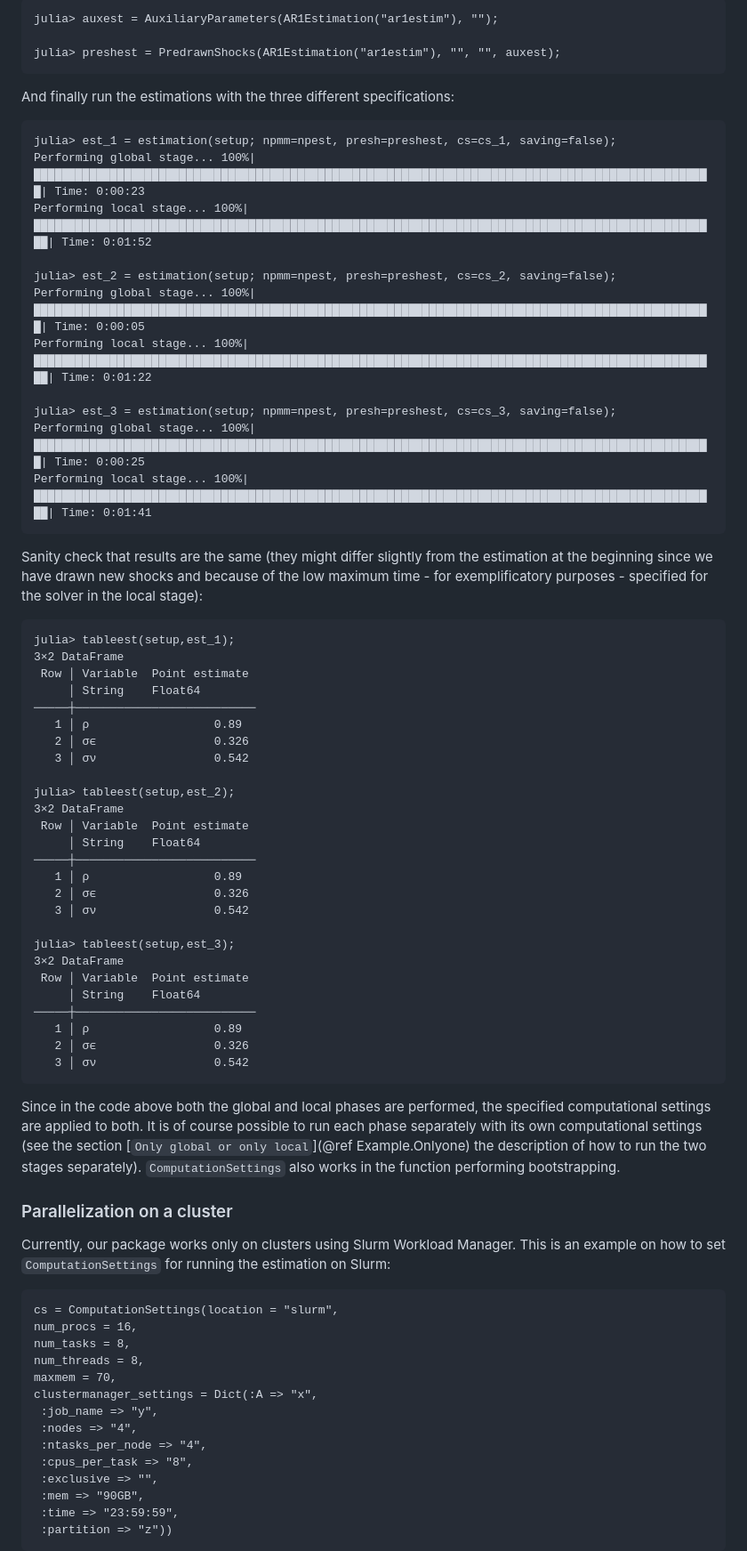
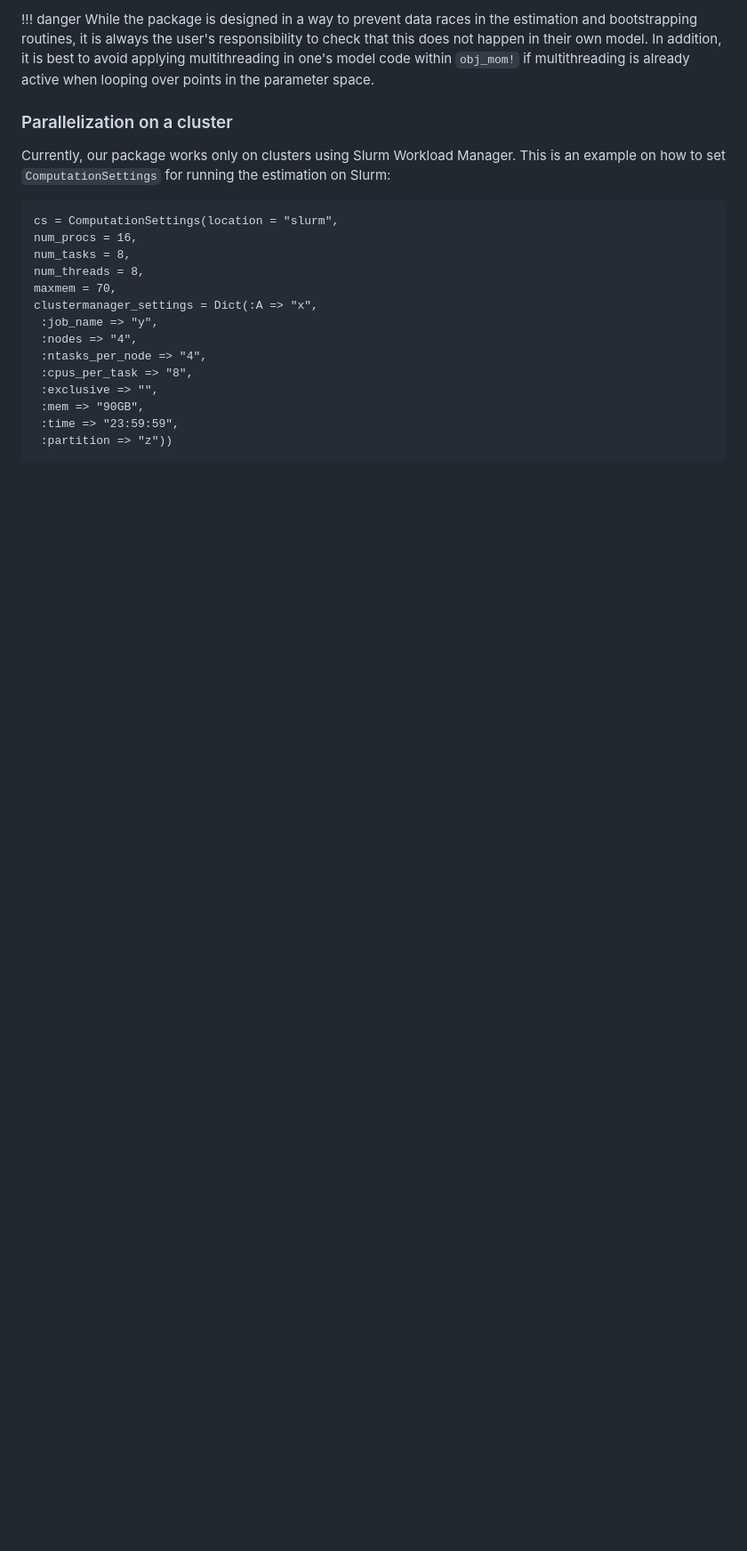
Before and after one commit to ZoltanRacz/MomentMatching.jl, a Markdown page: docs/src/examples.md, the part around the change printed below. Shown: that part at 89% size. Rendered like a GitHub page; blank space fills up the shorter version.

Commit message:
example doc rephrasing

````diff
--- a/docs/src/examples.md
+++ b/docs/src/examples.md
@@ -332,55 +350,6 @@ Then draw common shocks to test equivalence of methods later:
 
-```julia-repl
-julia> auxest = AuxiliaryParameters(AR1Estimation("ar1estim"), "");
-
-julia> preshest = PredrawnShocks(AR1Estimation("ar1estim"), "", "", auxest);
-```
-And finally run the estimations with the three different specifications:
-
-```julia-repl
-julia> est_1 = estimation(setup; npmm=npest, presh=preshest, cs=cs_1, saving=false);
-Performing global stage... 100%|██████████████████████████████████████████████████████████████████████████████████████████████████| Time: 0:00:23
-Performing local stage... 100%|███████████████████████████████████████████████████████████████████████████████████████████████████| Time: 0:01:52
-
-julia> est_2 = estimation(setup; npmm=npest, presh=preshest, cs=cs_2, saving=false);
-Performing global stage... 100%|██████████████████████████████████████████████████████████████████████████████████████████████████| Time: 0:00:05
-Performing local stage... 100%|███████████████████████████████████████████████████████████████████████████████████████████████████| Time: 0:01:22
-
-julia> est_3 = estimation(setup; npmm=npest, presh=preshest, cs=cs_3, saving=false);
-Performing global stage... 100%|██████████████████████████████████████████████████████████████████████████████████████████████████| Time: 0:00:25
-Performing local stage... 100%|███████████████████████████████████████████████████████████████████████████████████████████████████| Time: 0:01:41
-```
-Sanity check that results are the same (they might differ slightly from the estimation at the beginning since we have drawn new shocks and because of the low maximum time - for exemplificatory purposes - specified for the solver in the local stage):
-```julia-repl
-julia> tableest(setup,est_1);
-3×2 DataFrame
- Row │ Variable  Point estimate
-     │ String    Float64
-─────┼──────────────────────────
-   1 │ ρ                  0.89
-   2 │ σϵ                 0.326
-   3 │ σν                 0.542
-
-julia> tableest(setup,est_2);
-3×2 DataFrame
- Row │ Variable  Point estimate
-     │ String    Float64
-─────┼──────────────────────────
-   1 │ ρ                  0.89
-   2 │ σϵ                 0.326
-   3 │ σν                 0.542
-
-julia> tableest(setup,est_3);
-3×2 DataFrame
- Row │ Variable  Point estimate
-     │ String    Float64
-─────┼──────────────────────────
-   1 │ ρ                  0.89
-   2 │ σϵ                 0.326
-   3 │ σν                 0.542
-```
-
-Since in the code above both the global and local phases are performed, the specified computational settings are applied to both. It is of course possible to run each phase separately with its own computational settings (see the section [`Only global or only local`](@ref Example.Onlyone) the description of how to run the two stages separately). `ComputationSettings` also works in the function performing bootstrapping.
+!!! danger
+    While the package is designed in a way to prevent data races in the estimation and bootstrapping routines, it is always the user's responsibility to check that this does not happen in their own model. In addition, it is best to avoid applying multithreading in one's model code within `obj_mom!` if multithreading is already active when looping over points in the parameter space.
 
 ### Parallelization on a cluster
 Currently, our package works only on clusters using Slurm Workload Manager. This is an example on how to set `ComputationSettings` for running the estimation on Slurm:
````
Also changed, not shown: other parts of docs/src/examples.md (+42 -23 lines).
